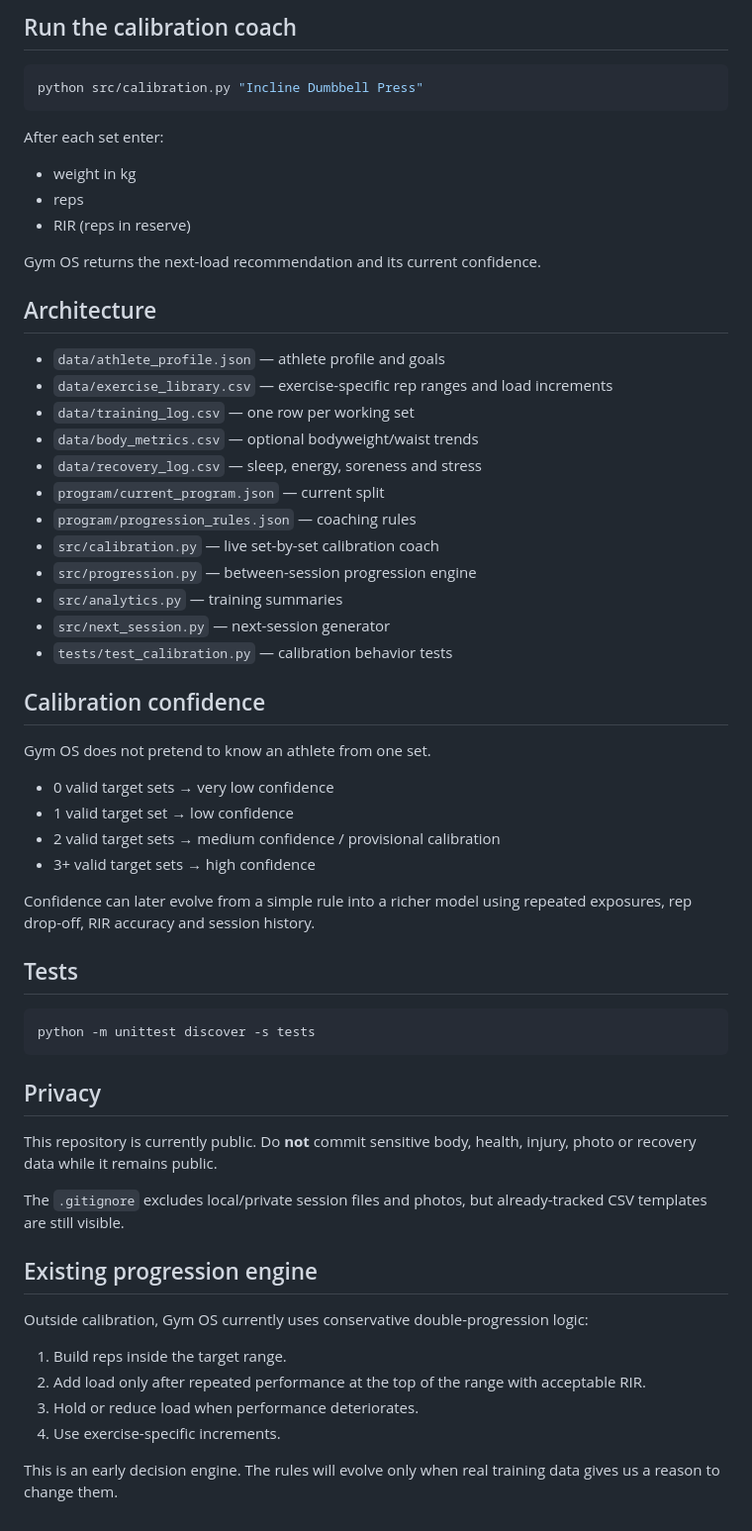
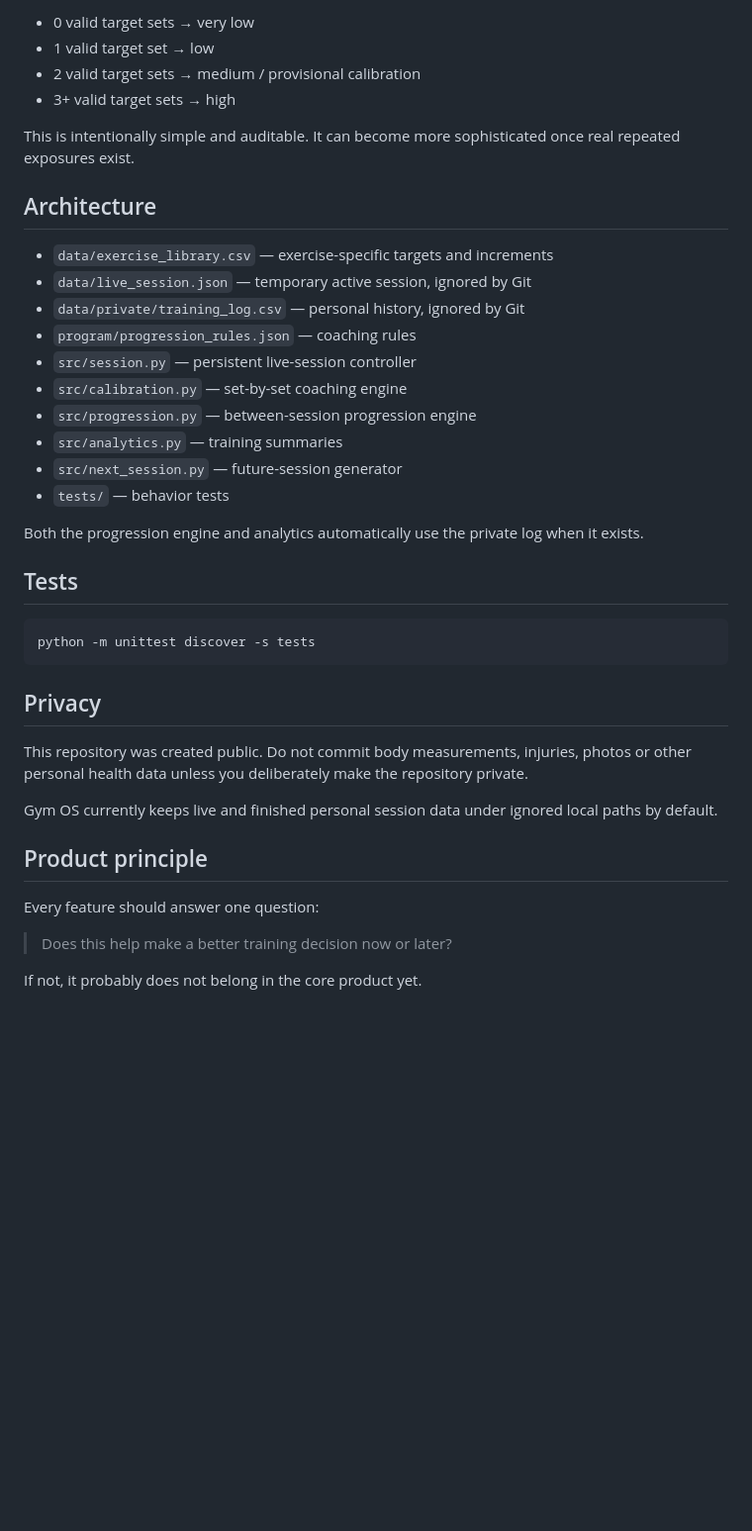
Before and after one commit to carlosmvks1/gym-os, a Markdown page: README.md, the part around one of its changes. Shown at 99% size. Drawn GitHub-style; blank space fills up the shorter version.

````diff
--- a/README.md
+++ b/README.md
@@ -42,43 +103,25 @@ The goal is **not** to test maximal strength. The goal is to find a repeatable w
 
-## Run the calibration coach
+- 0 valid target sets → very low
+- 1 valid target set → low
+- 2 valid target sets → medium / provisional calibration
+- 3+ valid target sets → high
 
-```bash
-python src/calibration.py "Incline Dumbbell Press"
-```
-
-After each set enter:
-
-- weight in kg
-- reps
-- RIR (reps in reserve)
-
-Gym OS returns the next-load recommendation and its current confidence.
+This is intentionally simple and auditable. It can become more sophisticated once real repeated exposures exist.
 
 ## Architecture
 
-- `data/athlete_profile.json` — athlete profile and goals
-- `data/exercise_library.csv` — exercise-specific rep ranges and load increments
-- `data/training_log.csv` — one row per working set
-- `data/body_metrics.csv` — optional bodyweight/waist trends
-- `data/recovery_log.csv` — sleep, energy, soreness and stress
-- `program/current_program.json` — current split
+- `data/exercise_library.csv` — exercise-specific targets and increments
+- `data/live_session.json` — temporary active session, ignored by Git
+- `data/private/training_log.csv` — personal history, ignored by Git
 - `program/progression_rules.json` — coaching rules
-- `src/calibration.py` — live set-by-set calibration coach
+- `src/session.py` — persistent live-session controller
+- `src/calibration.py` — set-by-set coaching engine
 - `src/progression.py` — between-session progression engine
 - `src/analytics.py` — training summaries
-- `src/next_session.py` — next-session generator
-- `tests/test_calibration.py` — calibration behavior tests
+- `src/next_session.py` — future-session generator
+- `tests/` — behavior tests
 
-## Calibration confidence
-
-Gym OS does not pretend to know an athlete from one set.
-
-- 0 valid target sets → very low confidence
-- 1 valid target set → low confidence
-- 2 valid target sets → medium confidence / provisional calibration
-- 3+ valid target sets → high confidence
-
-Confidence can later evolve from a simple rule into a richer model using repeated exposures, rep drop-off, RIR accuracy and session history.
+Both the progression engine and analytics automatically use the private log when it exists.
 
 ## Tests
 
@@ -88,17 +131,14 @@ python -m unittest discover -s tests
 
 ## Privacy
 
-This repository is currently public. Do **not** commit sensitive body, health, injury, photo or recovery data while it remains public.
+This repository was created public. Do not commit body measurements, injuries, photos or other personal health data unless you deliberately make the repository private.
 
-The `.gitignore` excludes local/private session files and photos, but already-tracked CSV templates are still visible.
+Gym OS currently keeps live and finished personal session data under ignored local paths by default.
 
-## Existing progression engine
+## Product principle
 
-Outside calibration, Gym OS currently uses conservative double-progression logic:
+Every feature should answer one question:
 
-1. Build reps inside the target range.
-2. Add load only after repeated performance at the top of the range with acceptable RIR.
-3. Hold or reduce load when performance deteriorates.
-4. Use exercise-specific increments.
+> Does this help make a better training decision now or later?
 
-This is an early decision engine. The rules will evolve only when real training data gives us a reason to change them.
+If not, it probably does not belong in the core product yet.
````
Also changed, not shown: other parts of README.md (+77 -16 lines).
